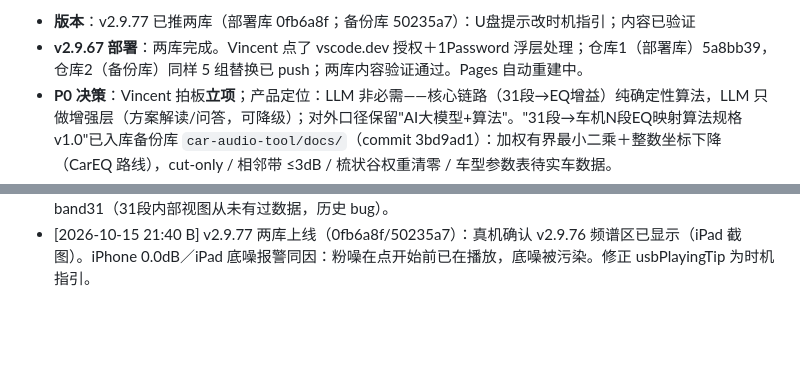
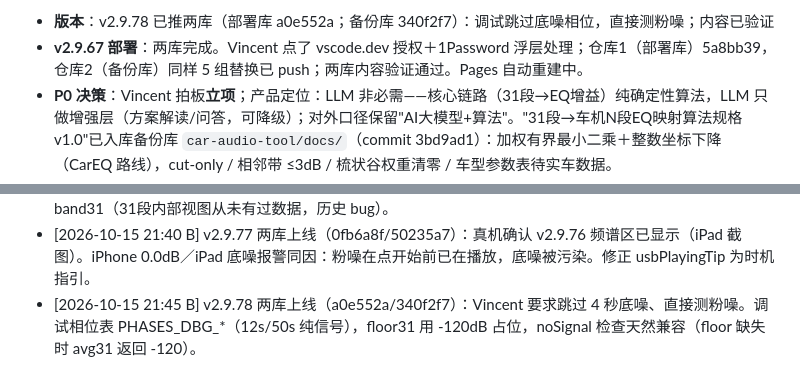
Before and after one commit to lyxsam520-star/cartune, a Markdown page: PROJECT_STATUS.md, 2 parts joined by grey strips. GitHub-like rendering; blank space fills up the shorter version.

Commit message:
B：v2.9.78 上线，直接测粉噪

```diff
--- a/PROJECT_STATUS.md
+++ b/PROJECT_STATUS.md
@@ -7,5 +7,5 @@
 
-- **版本**：v2.9.77 已推两库（部署库 0fb6a8f；备份库 50235a7）：U盘提示改时机指引；内容已验证
+- **版本**：v2.9.78 已推两库（部署库 a0e552a；备份库 340f2f7）：调试跳过底噪相位，直接测粉噪；内容已验证
 - **v2.9.67 部署**：两库完成。Vincent 点了 vscode.dev 授权＋1Password 浮层处理；仓库1（部署库）5a8bb39，仓库2（备份库）同样 5 组替换已 push；两库内容验证通过。Pages 自动重建中。
 - **P0 决策**：Vincent 拍板**立项**；产品定位：LLM 非必需——核心链路（31段→EQ增益）纯确定性算法，LLM 只做增强层（方案解读/问答，可降级）；对外口径保留"AI大模型+算法"。"31段→车机N段EQ映射算法规格 v1.0"已入库备份库 `car-audio-tool/docs/`（commit 3bd9ad1）：加权有界最小二乘＋整数坐标下降（CarEQ 路线），cut-only / 相邻带 ≤3dB / 梳状谷权重清零 / 车型参数表待实车数据。
 - **知识库修正**（搭车项，已入库，commit d7e2ba9）：§S4 Kicker 相邻带差 6dB→3dB；§A5 PubMed 链接格式；§G3 B&K 来源换原始文献 17-197；§P4 明确为 SPL 偏移盲校准。
@@ -48,3 +48,4 @@ cut-only；绝不推荐换喇叭/功放；用户数据不出境；年款严格
 - [2026-10-15 21:30 B] v2.9.75 两库上线（c579cd2/4f5c1ac）：Vincent 要求先把频谱搞定，有效性门暂时跳过。v2.9.73 挂起修复已确认生效（两台 100% 跑完，无全零弹窗；iPad -6.2dBFS 健康）。iPhone 上轮 SNR 5.8dB 被门拦。
 - [2026-10-15 21:35 B] v2.9.76 两库上线（9f205a1/2ce8e7c）：iPad 进度卡下空白三 bug——①buildBarLabels 无车型时误隐藏整个 bars-wrap；②drawBars 无 eqSpec 直接 return；③Measurer 发 frameDb31 但 UI 读 band31（31段内部视图从未有过数据，历史 bug）。
 - [2026-10-15 21:40 B] v2.9.77 两库上线（0fb6a8f/50235a7）：真机确认 v2.9.76 频谱区已显示（iPad 截图）。iPhone 0.0dB／iPad 底噪报警同因：粉噪在点开始前已在播放，底噪被污染。修正 usbPlayingTip 为时机指引。
+- [2026-10-15 21:45 B] v2.9.78 两库上线（a0e552a/340f2f7）：Vincent 要求跳过 4 秒底噪、直接测粉噪。调试相位表 PHASES_DBG_*（12s/50s 纯信号），floor31 用 -120dB 占位，noSignal 检查天然兼容（floor 缺失时 avg31 返回 -120）。
```
Also changed, not shown: other parts of PROJECT_STATUS.md (+1 -1 lines).
